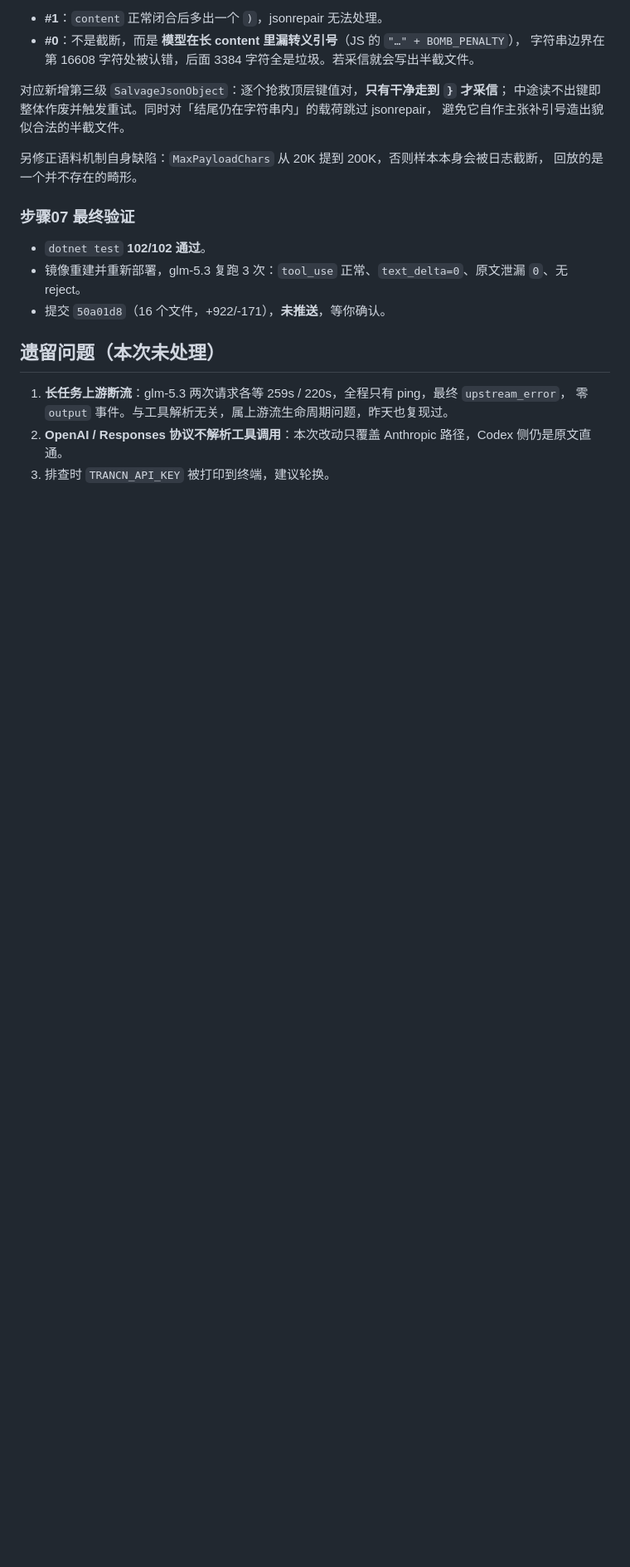
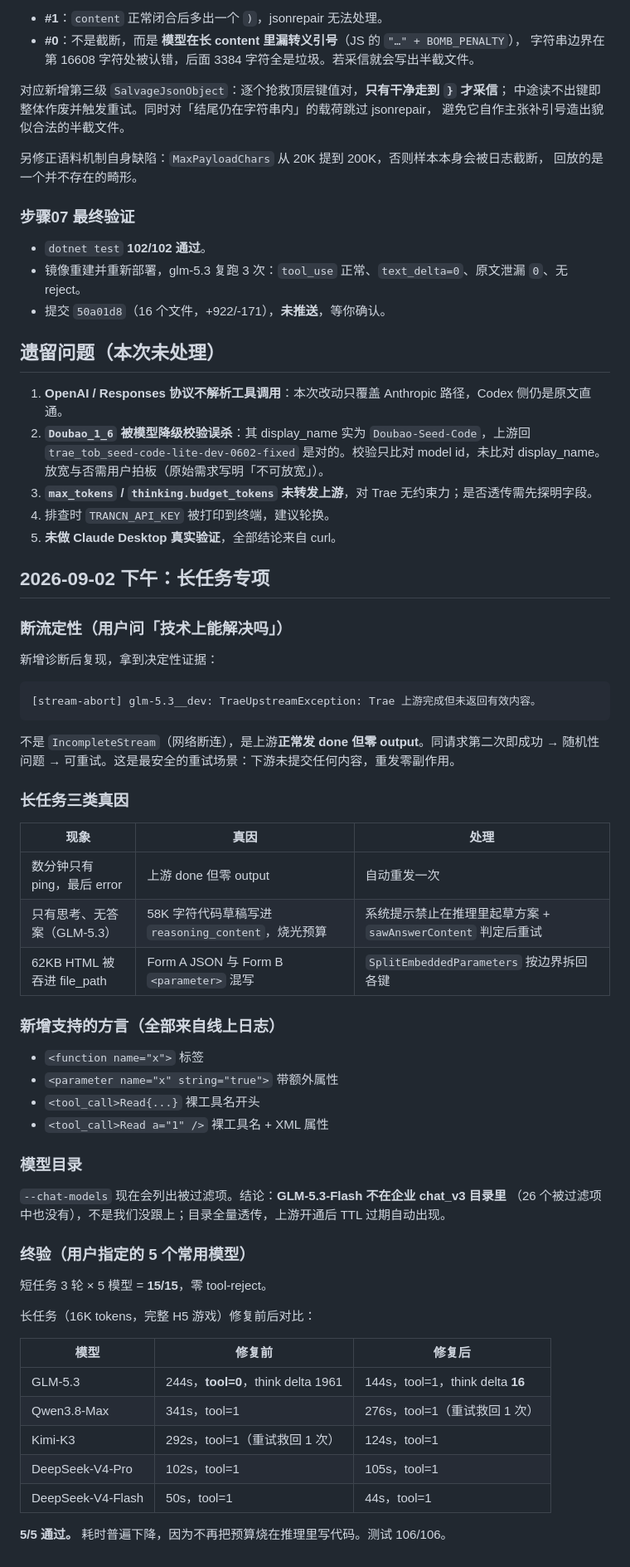
Before and after one commit to tamakiramimy/traecn-proxy, a Markdown page: Temp-traecn-toolparse/temp/traecn-toolparse_Execution_Log.md, the part around the change. Shown at 83% size. Drawn GitHub-style; blank space fills up the shorter version.

Commit message:
docs: 补齐长任务专项的诊断结论与终验数据

````diff
--- a/Temp-traecn-toolparse/temp/traecn-toolparse_Execution_Log.md
+++ b/Temp-traecn-toolparse/temp/traecn-toolparse_Execution_Log.md
@@ -81,7 +81,54 @@
 - 提交 `50a01d8`（16 个文件，+922/-171），**未推送**，等你确认。
 
 ## 遗留问题（本次未处理）
-1. **长任务上游断流**：glm-5.3 两次请求各等 259s / 220s，全程只有 ping，最终 `upstream_error`，
-   零 `output` 事件。与工具解析无关，属上游流生命周期问题，昨天也复现过。
-2. **OpenAI / Responses 协议不解析工具调用**：本次改动只覆盖 Anthropic 路径，Codex 侧仍是原文直通。
-3. 排查时 `TRANCN_API_KEY` 被打印到终端，建议轮换。
+1. **OpenAI / Responses 协议不解析工具调用**：本次改动只覆盖 Anthropic 路径，Codex 侧仍是原文直通。
+2. **`Doubao_1_6` 被模型降级校验误杀**：其 display_name 实为 `Doubao-Seed-Code`，上游回
+   `trae_tob_seed-code-lite-dev-0602-fixed` 是对的。校验只比对 model id，未比对 display_name。
+   放宽与否需用户拍板（原始需求写明「不可放宽」）。
+3. **`max_tokens` / `thinking.budget_tokens` 未转发上游**，对 Trae 无约束力；是否透传需先探明字段。
+4. 排查时 `TRANCN_API_KEY` 被打印到终端，建议轮换。
+5. **未做 Claude Desktop 真实验证**，全部结论来自 curl。
+
+## 2026-09-02 下午：长任务专项
+
+### 断流定性（用户问「技术上能解决吗」）
+新增诊断后复现，拿到决定性证据：
+
+```
+[stream-abort] glm-5.3__dev: TraeUpstreamException: Trae 上游完成但未返回有效内容。
+```
+
+不是 `IncompleteStream`（网络断连），是上游**正常发 done 但零 output**。同请求第二次即成功
+→ 随机性问题 → 可重试。这是最安全的重试场景：下游未提交任何内容，重发零副作用。
+
+### 长任务三类真因
+| 现象 | 真因 | 处理 |
+| --- | --- | --- |
+| 数分钟只有 ping，最后 error | 上游 done 但零 output | 自动重发一次 |
+| 只有思考、无答案（GLM-5.3） | 58K 字符代码草稿写进 `reasoning_content`，烧光预算 | 系统提示禁止在推理里起草方案 + `sawAnswerContent` 判定后重试 |
+| 62KB HTML 被吞进 file_path | Form A JSON 与 Form B `<parameter>` 混写 | `SplitEmbeddedParameters` 按边界拆回各键 |
+
+### 新增支持的方言（全部来自线上日志）
+- `<function name="x">` 标签
+- `<parameter name="x" string="true">` 带额外属性
+- `<tool_call>Read{...}` 裸工具名开头
+- `<tool_call>Read a="1" />` 裸工具名 + XML 属性
+
+### 模型目录
+`--chat-models` 现在会列出被过滤项。结论：**GLM-5.3-Flash 不在企业 chat_v3 目录里**
+（26 个被过滤项中也没有），不是我们没跟上；目录全量透传，上游开通后 TTL 过期自动出现。
+
+### 终验（用户指定的 5 个常用模型）
+短任务 3 轮 × 5 模型 = **15/15**，零 tool-reject。
+
+长任务（16K tokens，完整 H5 游戏）修复前后对比：
+
+| 模型 | 修复前 | 修复后 |
+| --- | --- | --- |
+| GLM-5.3 | 244s，**tool=0**，think delta 1961 | 144s，tool=1，think delta **16** |
+| Qwen3.8-Max | 341s，tool=1 | 276s，tool=1（重试救回 1 次） |
+| Kimi-K3 | 292s，tool=1（重试救回 1 次） | 124s，tool=1 |
+| DeepSeek-V4-Pro | 102s，tool=1 | 105s，tool=1 |
+| DeepSeek-V4-Flash | 50s，tool=1 | 44s，tool=1 |
+
+**5/5 通过。** 耗时普遍下降，因为不再把预算烧在推理里写代码。测试 106/106。
````
